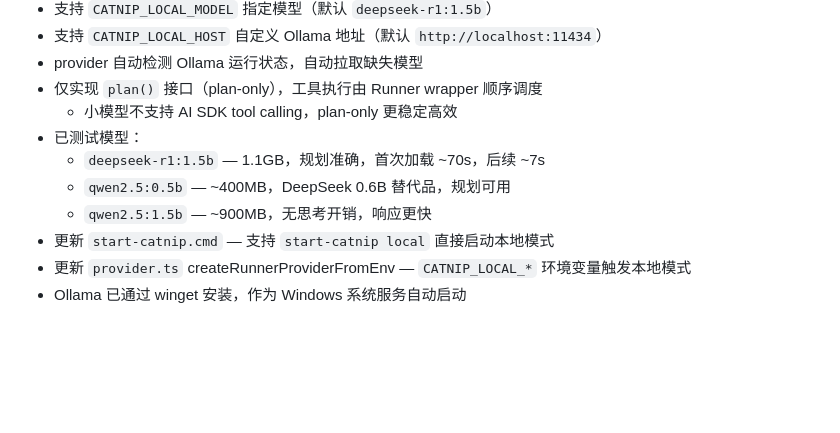
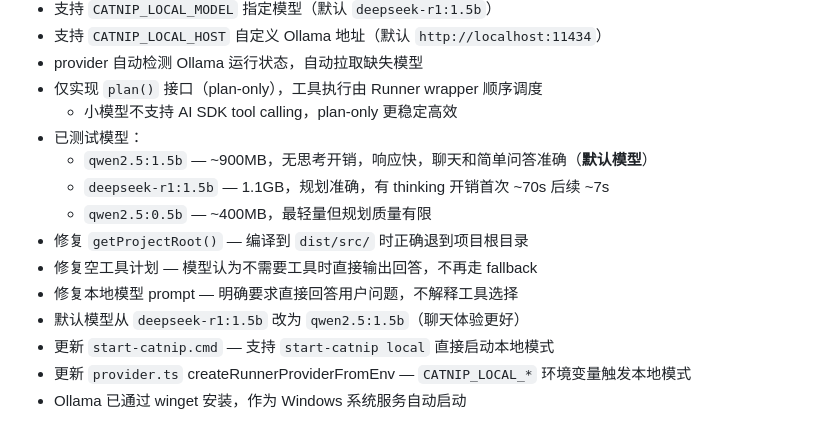
Before and after one commit to howtio/catnipmvp, a Markdown page: docs/DEV_PROGRESS.md, the part around the change. GitHub-like rendering; blank space fills up the shorter version.

```diff
--- a/docs/DEV_PROGRESS.md
+++ b/docs/DEV_PROGRESS.md
@@ -149,9 +149,13 @@
 - 仅实现 `plan()` 接口（plan-only），工具执行由 Runner wrapper 顺序调度
   - 小模型不支持 AI SDK tool calling，plan-only 更稳定高效
 - 已测试模型：
-  - `deepseek-r1:1.5b` — 1.1GB，规划准确，首次加载 ~70s，后续 ~7s
-  - `qwen2.5:0.5b` — ~400MB，DeepSeek 0.6B 替代品，规划可用
-  - `qwen2.5:1.5b` — ~900MB，无思考开销，响应更快
+  - `qwen2.5:1.5b` — ~900MB，无思考开销，响应快，聊天和简单问答准确（**默认模型**）
+  - `deepseek-r1:1.5b` — 1.1GB，规划准确，有 thinking 开销首次 ~70s 后续 ~7s
+  - `qwen2.5:0.5b` — ~400MB，最轻量但规划质量有限
+- 修复 `getProjectRoot()` — 编译到 `dist/src/` 时正确退到项目根目录
+- 修复空工具计划 — 模型认为不需要工具时直接输出回答，不再走 fallback
+- 修复本地模型 prompt — 明确要求直接回答用户问题，不解释工具选择
+- 默认模型从 `deepseek-r1:1.5b` 改为 `qwen2.5:1.5b`（聊天体验更好）
 - 更新 `start-catnip.cmd` — 支持 `start-catnip local` 直接启动本地模式
 - 更新 `provider.ts` createRunnerProviderFromEnv — `CATNIP_LOCAL_*` 环境变量触发本地模式
 - Ollama 已通过 winget 安装，作为 Windows 系统服务自动启动
```
Also changed, not shown: docs/LOG.md (+10 -0 lines).
